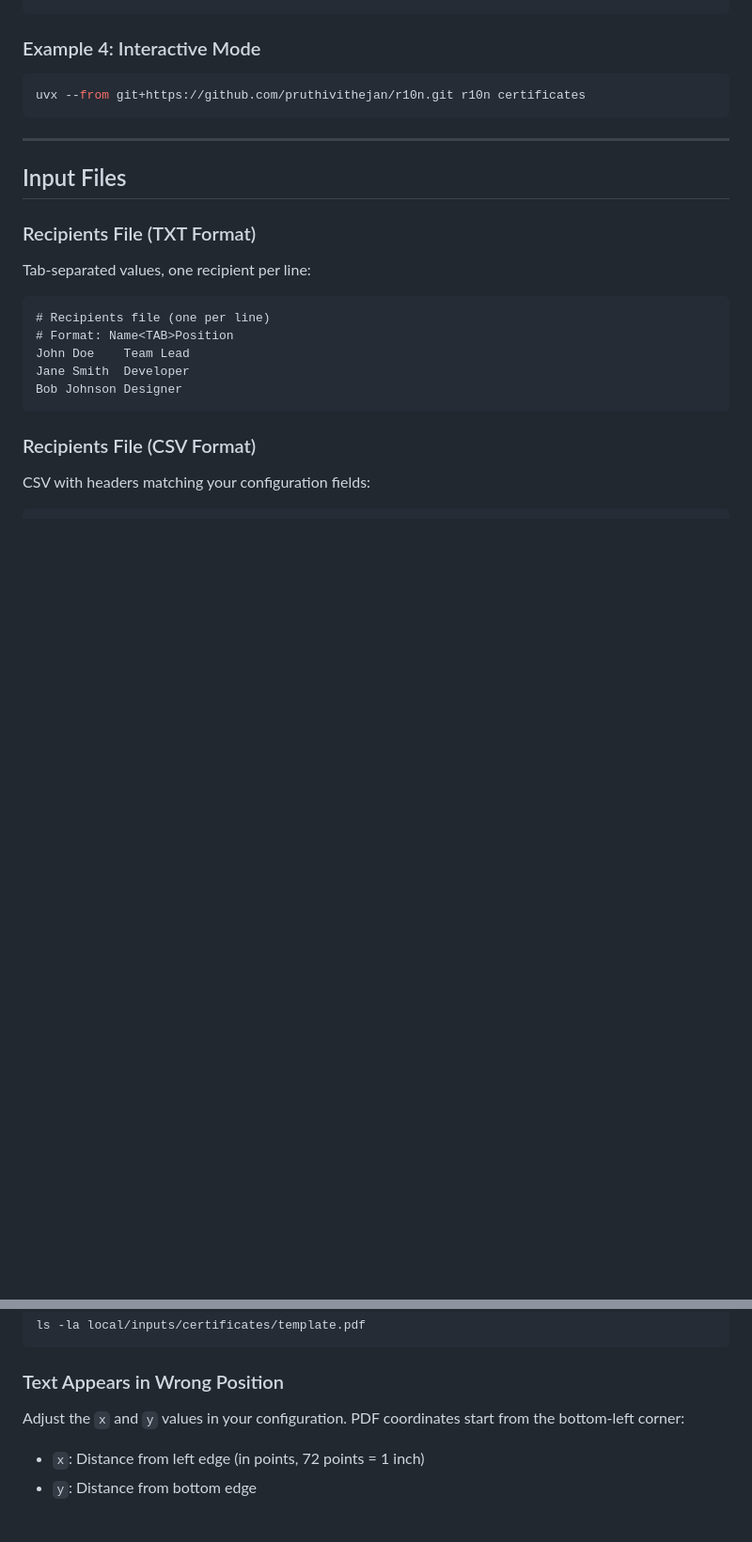
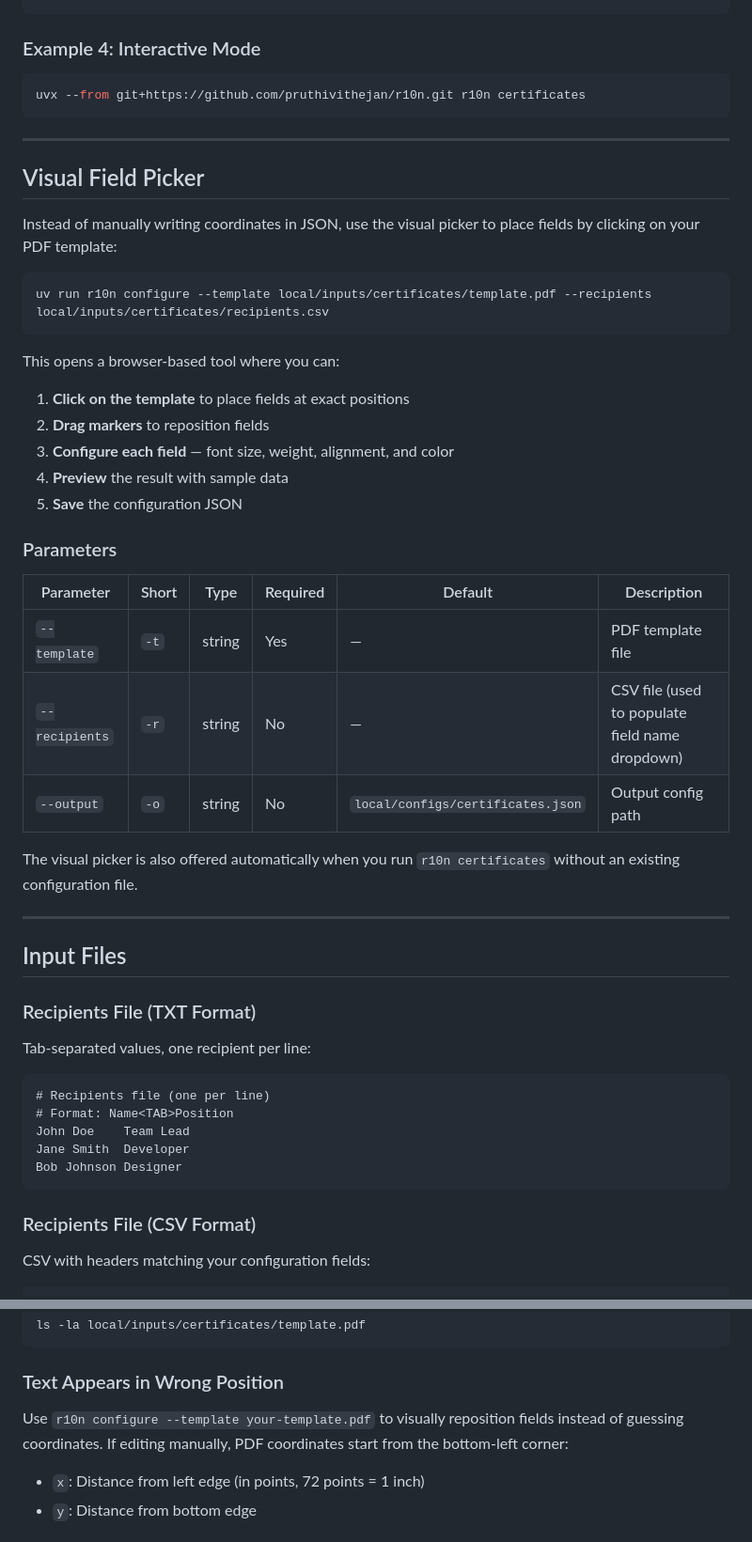
Before and after one commit to pruthivithejan/r10n, a Markdown page: docs/automations/certificates.md, 2 parts joined by grey strips. Shown at 94% size. GitHub-like rendering; blank space fills up the shorter version.

Commit message:
docs(certificates): add visual field picker section

````diff
--- a/docs/automations/certificates.md
+++ b/docs/automations/certificates.md
@@ -153,6 +153,34 @@ uvx --from git+https://github.com/pruthivithejan/r10n.git r10n certificates
 
 ---
 
+## Visual Field Picker
+
+Instead of manually writing coordinates in JSON, use the visual picker to place fields by clicking on your PDF template:
+
+```bash
+uv run r10n configure --template local/inputs/certificates/template.pdf --recipients local/inputs/certificates/recipients.csv
+```
+
+This opens a browser-based tool where you can:
+
+1. **Click on the template** to place fields at exact positions
+2. **Drag markers** to reposition fields
+3. **Configure each field** — font size, weight, alignment, and color
+4. **Preview** the result with sample data
+5. **Save** the configuration JSON
+
+### Parameters
+
+| Parameter | Short | Type | Required | Default | Description |
+|-----------|-------|------|----------|---------|-------------|
+| `--template` | `-t` | string | Yes | — | PDF template file |
+| `--recipients` | `-r` | string | No | — | CSV file (used to populate field name dropdown) |
+| `--output` | `-o` | string | No | `local/configs/certificates.json` | Output config path |
+
+The visual picker is also offered automatically when you run `r10n certificates` without an existing configuration file.
+
+---
+
 ## Input Files
 
 ### Recipients File (TXT Format)
@@ -263,7 +291,7 @@ ls -la local/inputs/certificates/template.pdf
 
 ### Text Appears in Wrong Position
 
-Adjust the `x` and `y` values in your configuration. PDF coordinates start from the bottom-left corner:
+Use `r10n configure --template your-template.pdf` to visually reposition fields instead of guessing coordinates. If editing manually, PDF coordinates start from the bottom-left corner:
 
 - `x`: Distance from left edge (in points, 72 points = 1 inch)
 - `y`: Distance from bottom edge
````
